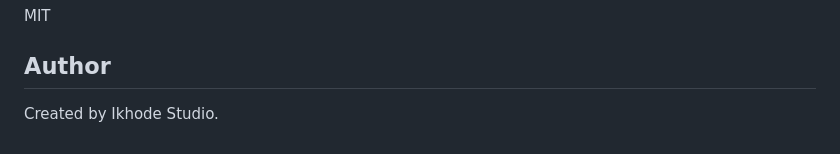
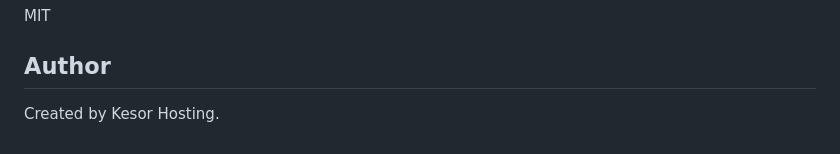
Before and after one commit to ImBenZ0115/Bakong-Ecommerce, a Markdown page: README.md, the part around one of its changes. Rendered like a GitHub page.

```diff
--- a/README.md
+++ b/README.md
@@ -144,4 +136,4 @@ MIT
 
 ## Author
 
-Created by Ikhode Studio.
+Created by Kesor Hosting.
```
Also changed, not shown: other parts of README.md (+0 -8 lines).
